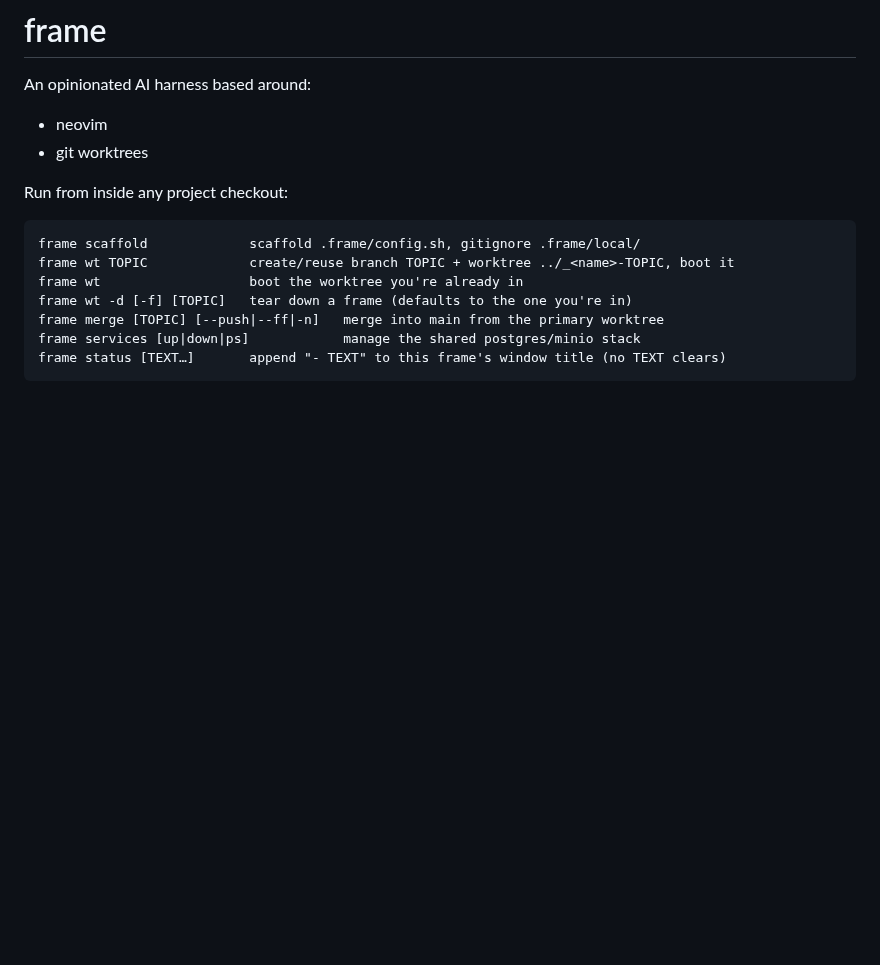
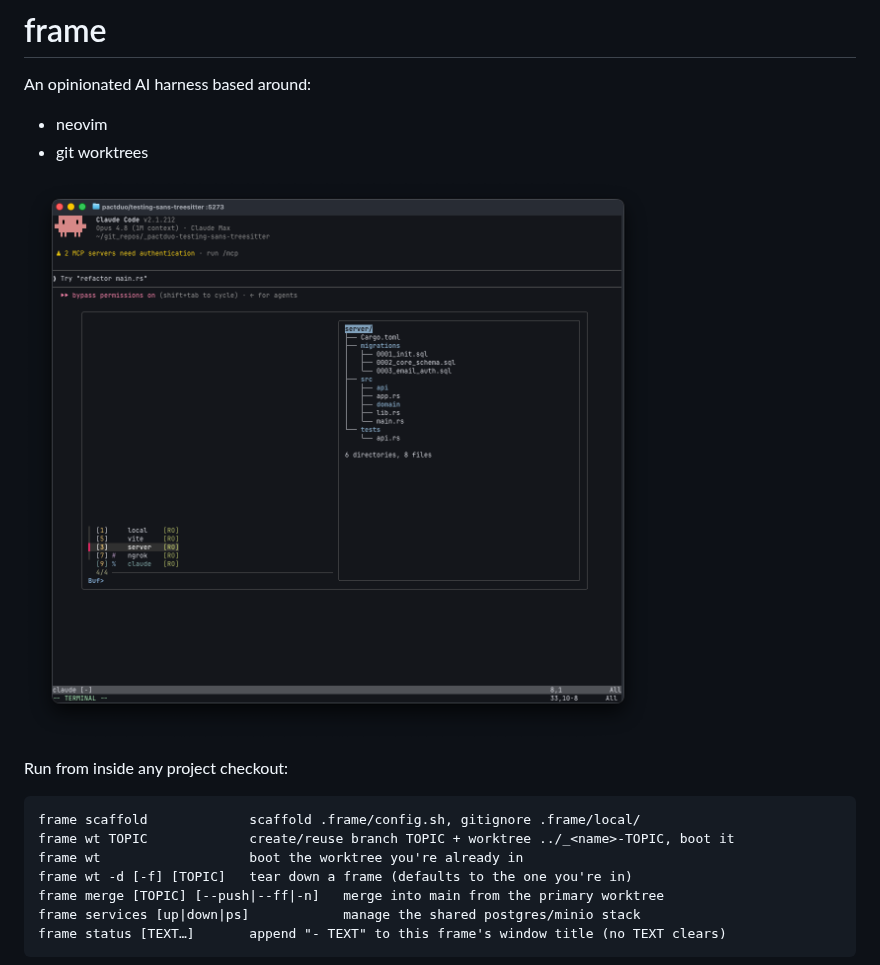
Before and after one commit to scoop206/frame, a Markdown page: README.md, the part around the change. Drawn GitHub-style; pictures changed too: assets/frame-demo.png (added); blank space fills up the shorter version.

Commit message:
Add frame session screenshot to README
Co-Authored-By: Claude Opus 4.8 (1M context) <noreply@anthropic.com>

```diff
--- a/README.md
+++ b/README.md
@@ -4,6 +4,8 @@ An opinionated AI harness based around:
 
 - neovim
 - git worktrees
+
+![A frame session: the buffer list (claude, vite, server, ngrok, local) alongside the project file tree, in a ghostty window titled with the repo, topic, and port.](assets/frame-demo.png)
 
 Run from inside any project checkout:
 
```
